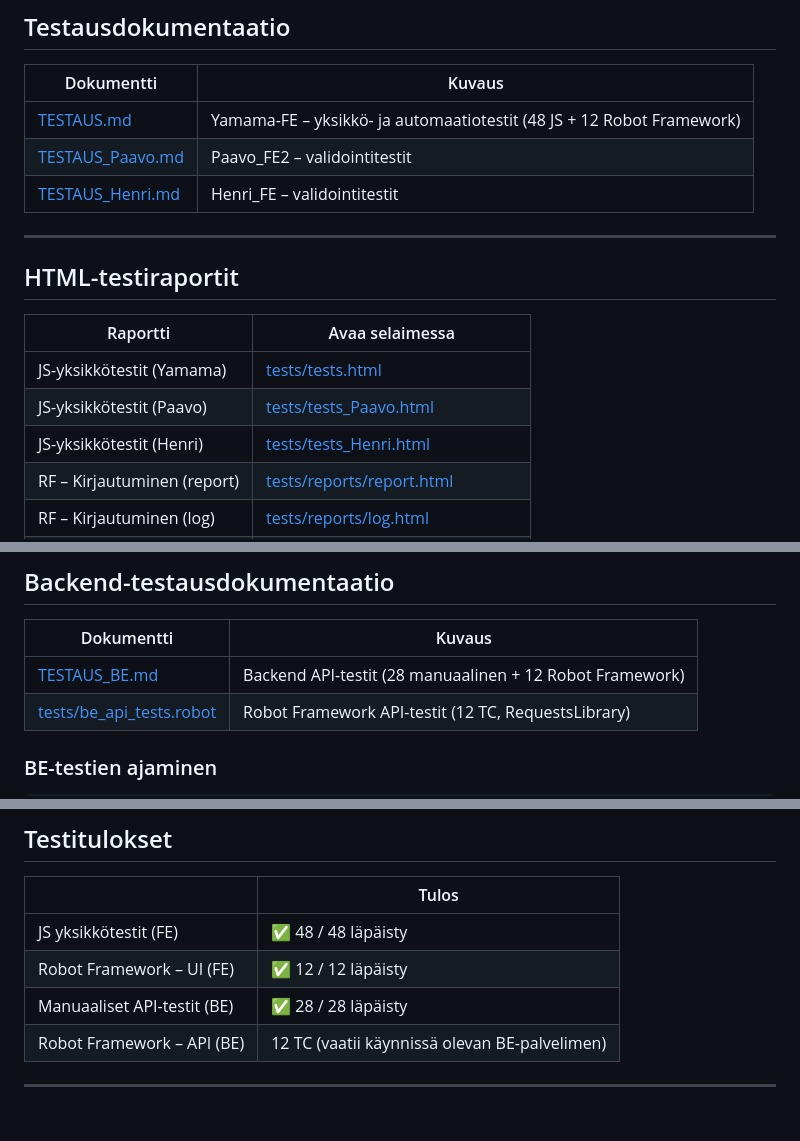
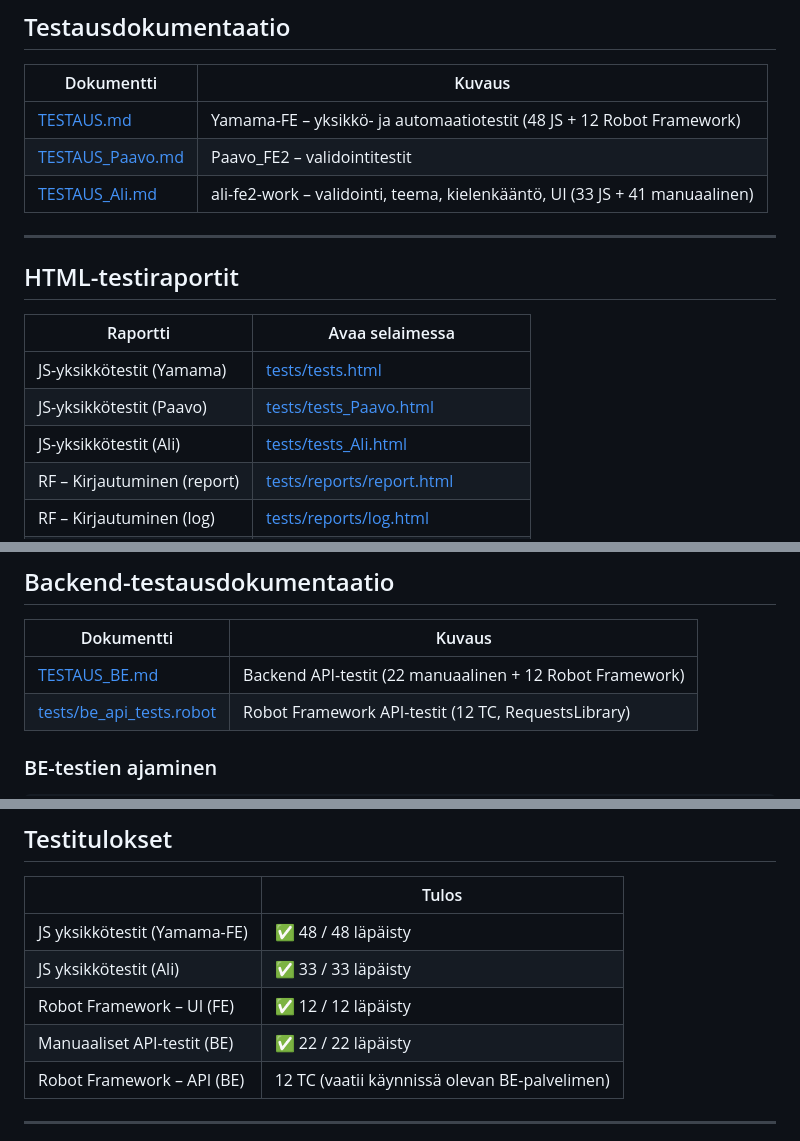
Before and after one commit to MasalGit/Apneapp, a Markdown page: README.md, 3 parts joined by grey strips. Drawn GitHub-style; blank space fills up the shorter version.

Commit message:
update: README - add Ali, remove Henri FE, fix BE test count

```diff
--- a/README.md
+++ b/README.md
@@ -20,7 +20,7 @@ Apneapp on web-pohjainen uniapnean seurantasovellus. Frontend sisältää kirjau
 |---|---|
 | [TESTAUS.md](apneapp-login/TESTAUS.md) | Yamama-FE – yksikkö- ja automaatiotestit (48 JS + 12 Robot Framework) |
 | [TESTAUS_Paavo.md](apneapp-login/TESTAUS_Paavo.md) | Paavo_FE2 – validointitestit |
-| [TESTAUS_Henri.md](apneapp-login/TESTAUS_Henri.md) | Henri_FE – validointitestit |
+| [TESTAUS_Ali.md](apneapp-login/TESTAUS_Ali.md) | ali-fe2-work – validointi, teema, kielenkääntö, UI (33 JS + 41 manuaalinen) |
 
 ---
 
@@ -30,7 +30,7 @@ Apneapp on web-pohjainen uniapnean seurantasovellus. Frontend sisältää kirjau
 |---|---|
 | JS-yksikkötestit (Yamama) | [tests/tests.html](apneapp-login/tests/tests.html) |
 | JS-yksikkötestit (Paavo) | [tests/tests_Paavo.html](apneapp-login/tests/tests_Paavo.html) |
-| JS-yksikkötestit (Henri) | [tests/tests_Henri.html](apneapp-login/tests/tests_Henri.html) |
+| JS-yksikkötestit (Ali) | [tests/tests_Ali.html](apneapp-login/tests/tests_Ali.html) |
 | RF – Kirjautuminen (report) | [tests/reports/report.html](apneapp-login/tests/reports/report.html) |
 | RF – Kirjautuminen (log) | [tests/reports/log.html](apneapp-login/tests/reports/log.html) |
 | RF – Rekisteröinti (report) | [tests/reports/register_report.html](apneapp-login/tests/reports/register_report.html) |
@@ -61,7 +61,7 @@ robot apneapp-login/tests/register_tests.robot
 
 | Dokumentti | Kuvaus |
 |---|---|
-| [TESTAUS_BE.md](apneapp-login/TESTAUS_BE.md) | Backend API-testit (28 manuaalinen + 12 Robot Framework) |
+| [TESTAUS_BE.md](apneapp-login/TESTAUS_BE.md) | Backend API-testit (22 manuaalinen + 12 Robot Framework) |
 | [tests/be_api_tests.robot](apneapp-login/tests/be_api_tests.robot) | Robot Framework API-testit (12 TC, RequestsLibrary) |
 
 ### BE-testien ajaminen
@@ -82,9 +82,10 @@ robot --outputdir apneapp-login/tests/be_reports apneapp-login/tests/be_api_test
 
 | | Tulos |
 |---|---|
-| JS yksikkötestit (FE) | ✅ 48 / 48 läpäisty |
+| JS yksikkötestit (Yamama-FE) | ✅ 48 / 48 läpäisty |
+| JS yksikkötestit (Ali) | ✅ 33 / 33 läpäisty |
 | Robot Framework – UI (FE) | ✅ 12 / 12 läpäisty |
-| Manuaaliset API-testit (BE) | ✅ 28 / 28 läpäisty |
+| Manuaaliset API-testit (BE) | ✅ 22 / 22 läpäisty |
 | Robot Framework – API (BE) | 12 TC (vaatii käynnissä olevan BE-palvelimen) |
 
 ---
```
